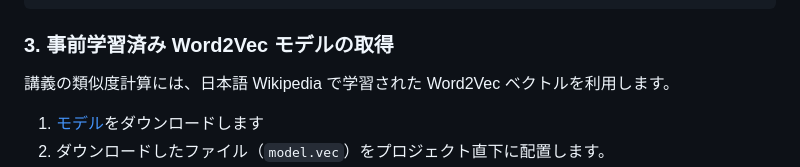
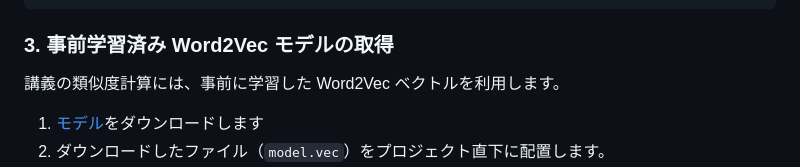
Before and after one commit to will-promotion/wheel-up-2025-fri3-hackathon, a Markdown page: README.md, the part around the change. GitHub-like rendering.

````diff
--- a/README.md
+++ b/README.md
@@ -81,7 +81,7 @@ pip install -r requirements.txt
 ```
 
 ### 3. 事前学習済み Word2Vec モデルの取得
-講義の類似度計算には、日本語 Wikipedia で学習された Word2Vec ベクトルを利用します。
+講義の類似度計算には、事前に学習した Word2Vec ベクトルを利用します。
 
 1. [モデル](https://drive.google.com/file/d/0ByFQ96A4DgSPUm9wVWRLdm5qbmc/view)をダウンロードします
 2. ダウンロードしたファイル（`model.vec`）をプロジェクト直下に配置します。
````
